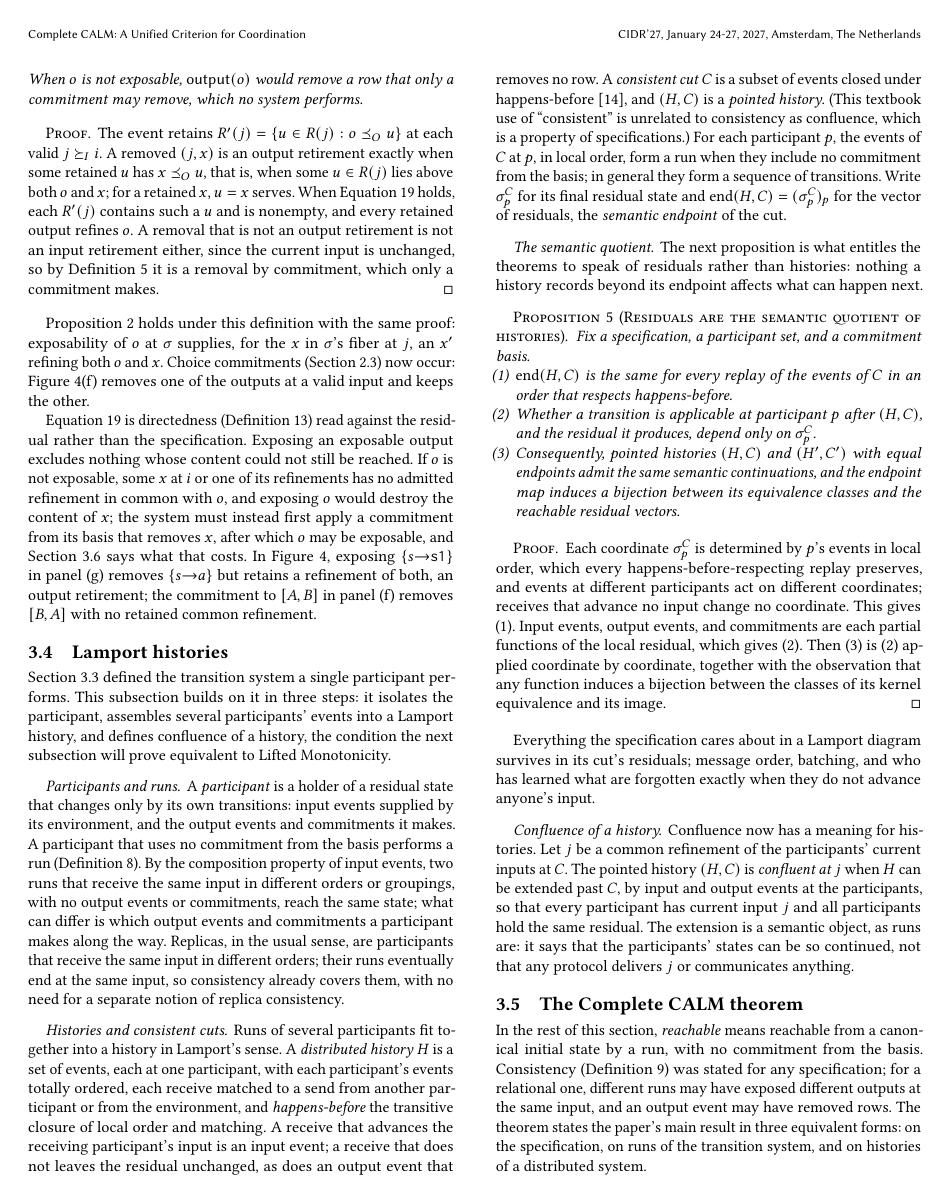
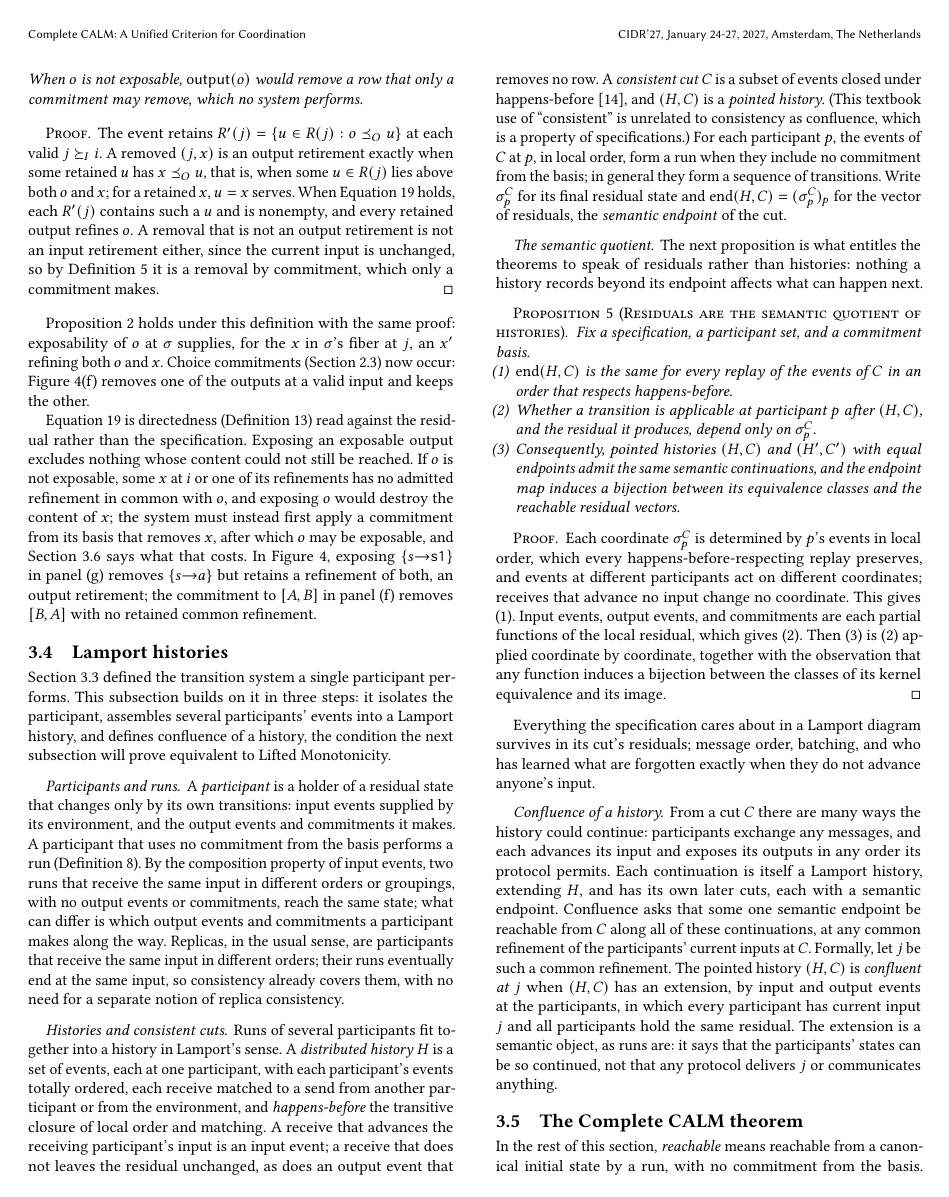
Before and after one commit to jhellerstein/coord-criterion, a LaTeX document (main.tex): page 11 of 21. Compiled offline with pdfLaTeX.

Commit message:
3.4 Confluence of a history: from one cut, many continuations; confluence picks out a shared later endpoint

```diff
--- a/main.tex
+++ b/main.tex
@@ -1582,13 +1582,19 @@ its cut's residuals; message order, batching, and who has learned what are
 forgotten exactly when they do not advance anyone's input.
 
 \paragraph{Confluence of a history.}
-Confluence now has a meaning for histories.  Let $j$ be a common refinement
-of the participants' current inputs at $C$.  The pointed history $(H,C)$ is
-\emph{confluent at $j$} when $H$ can be extended past $C$, by input and
-output events at the participants, so that every participant has current input
-$j$ and all participants hold the same residual.  The extension is a semantic
-object, as runs are: it says that the participants' states can be so
-continued, not that any protocol delivers $j$ or communicates anything.
+From a cut $C$ there are many ways the history could continue: participants
+exchange any messages, and each advances its input and exposes its outputs in
+any order its protocol permits.  Each continuation is itself a Lamport
+history, extending $H$, and has its own later cuts, each with a semantic
+endpoint.  Confluence asks that some one semantic endpoint be reachable from
+$C$ along all of these continuations, at any common refinement of the
+participants' current inputs at $C$.  Formally, let $j$ be such a common
+refinement.  The pointed history $(H,C)$ is \emph{confluent at $j$} when
+$(H,C)$ has an extension, by input and output events at the participants, in
+which every participant has current input $j$ and all participants hold the
+same residual.  The extension is a semantic object, as runs are: it says that
+the participants' states can be so continued, not that any protocol delivers
+$j$ or communicates anything.
 
 \subsection{The Complete CALM theorem}
 \label{sec:complete-calm-theorem}
```
